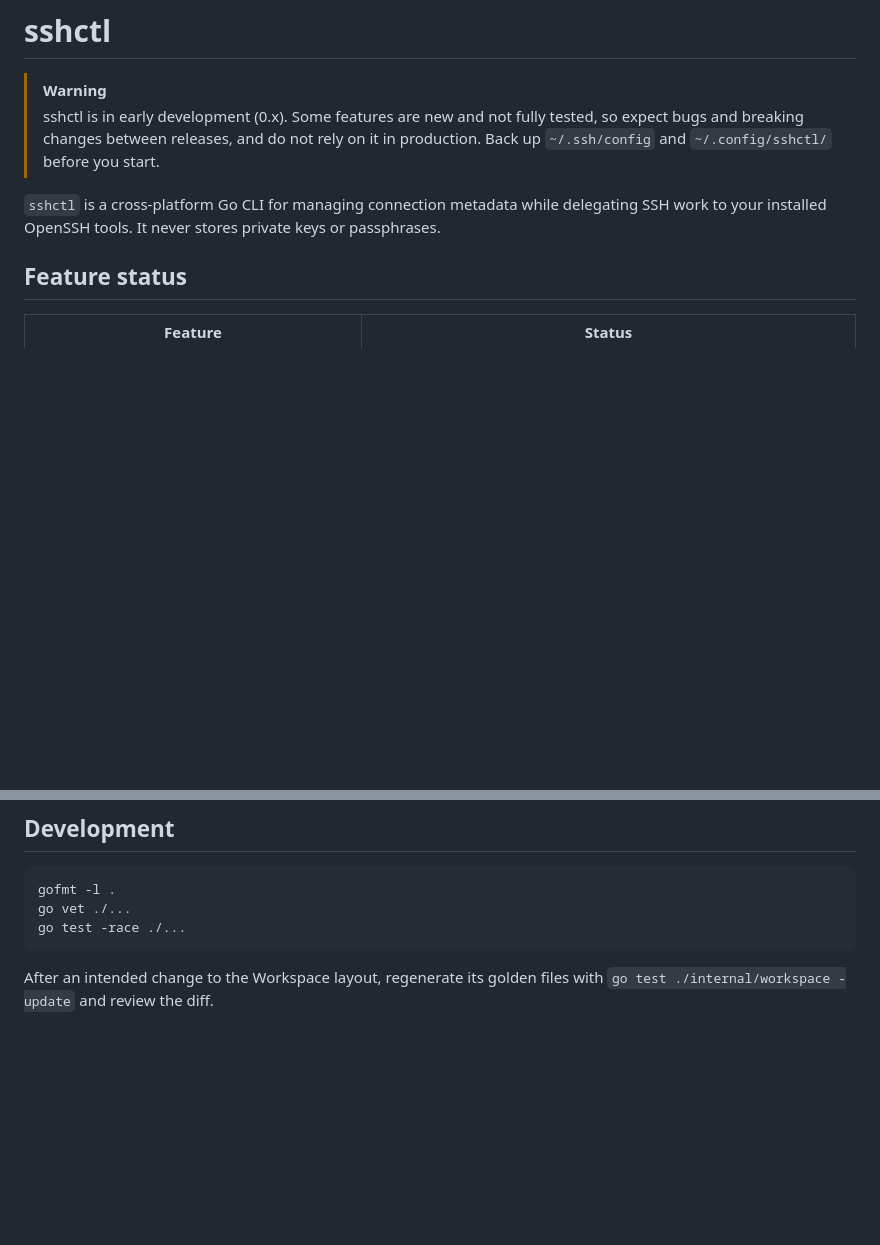
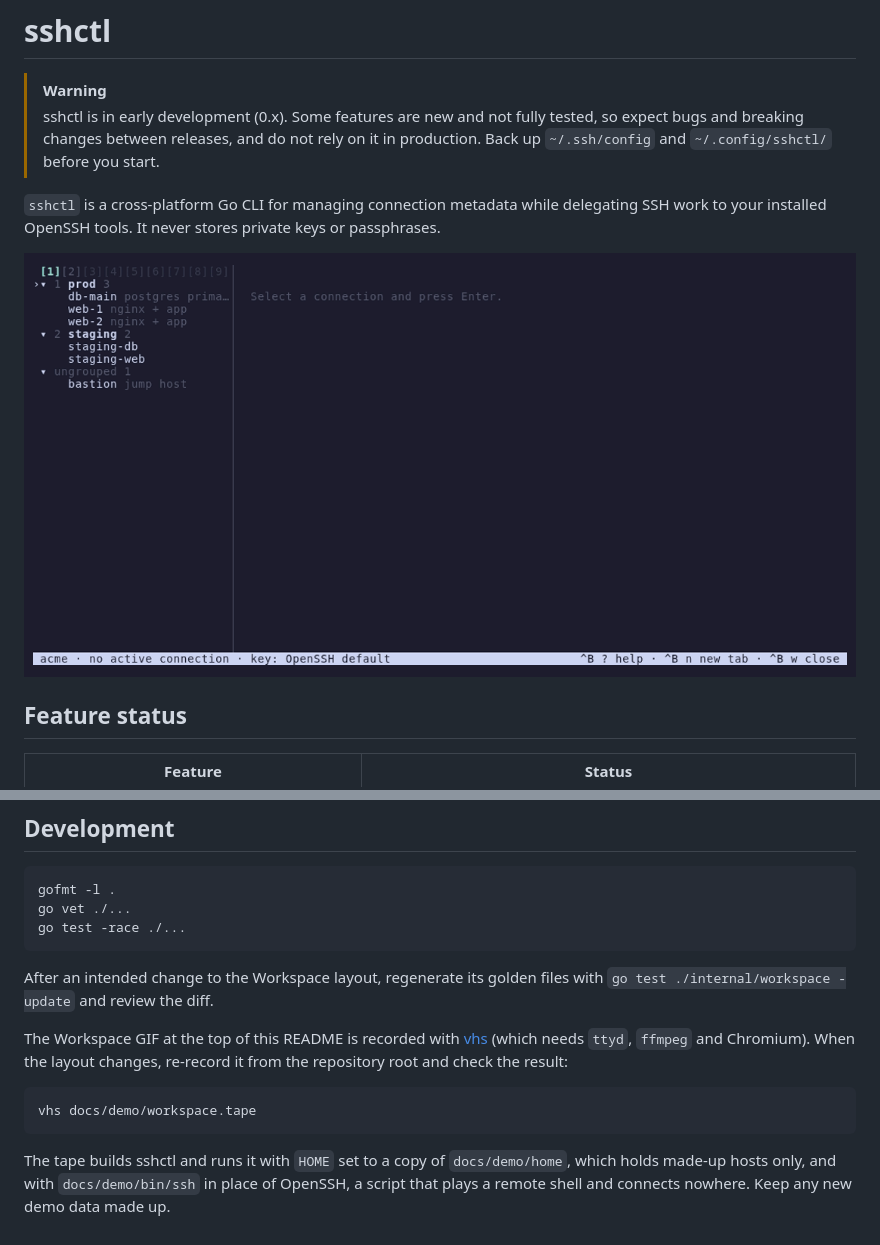
Before and after one commit to jackykornet/sshctl, a Markdown page: README.md, 2 parts joined by grey strips. Drawn GitHub-style; pictures changed too: docs/demo/workspace.gif (added); blank space fills up the shorter version.

Commit message:
Add a Workspace GIF to the README
Recorded with vhs from docs/demo/workspace.tape, against made-up hosts
in docs/demo/home and a fake ssh in docs/demo/bin, so no machine data
reaches the recording. The Development section says how to re-record.

Refs #143

Co-Authored-By: Claude Opus 5.5 <noreply@anthropic.com>

````diff
--- a/README.md
+++ b/README.md
@@ -4,6 +4,8 @@
 > sshctl is in early development (0.x). Some features are new and not fully tested, so expect bugs and breaking changes between releases, and do not rely on it in production. Back up `~/.ssh/config` and `~/.config/sshctl/` before you start.
 
 `sshctl` is a cross-platform Go CLI for managing connection metadata while delegating SSH work to your installed OpenSSH tools. It never stores private keys or passphrases.
+
+![The Workspace: Groups and the Space bar, a Session tab, the filter and switching Space](docs/demo/workspace.gif)
 
 ## Feature status
 
@@ -331,3 +333,11 @@ go test -race ./...
 ```
 
 After an intended change to the Workspace layout, regenerate its golden files with `go test ./internal/workspace -update` and review the diff.
+
+The Workspace GIF at the top of this README is recorded with [vhs](https://github.com/charmbracelet/vhs) (which needs `ttyd`, `ffmpeg` and Chromium). When the layout changes, re-record it from the repository root and check the result:
+
+```sh
+vhs docs/demo/workspace.tape
+```
+
+The tape builds sshctl and runs it with `HOME` set to a copy of `docs/demo/home`, which holds made-up hosts only, and with `docs/demo/bin/ssh` in place of OpenSSH, a script that plays a remote shell and connects nowhere. Keep any new demo data made up.
````
Also changed, not shown: 5 other files.
